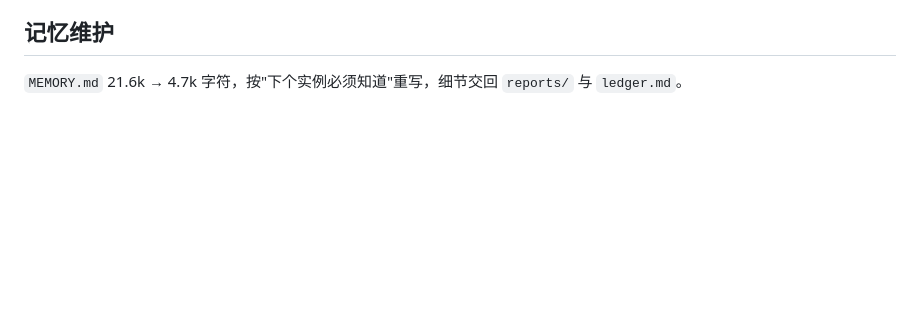
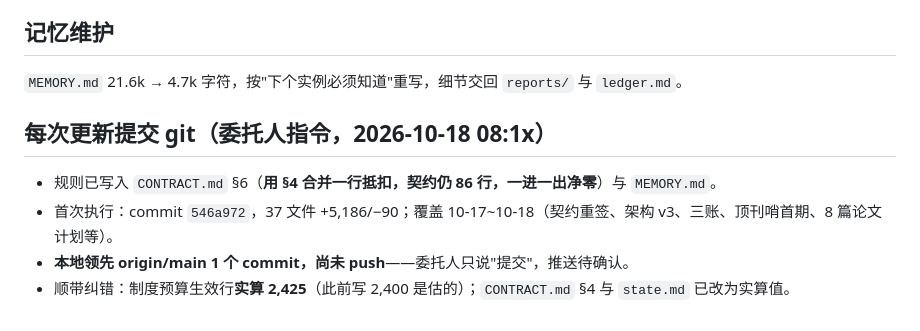
Before and after one commit to splendone/dexter, a Markdown page: .workbuddy-ai/memory/2026-10-18.md, the part around the change. Drawn GitHub-style; blank space fills up the shorter version.

Commit message:
chore: 立「每次更新即提交 git」纪律（契约 §6 + 记忆）
- CONTRACT.md §6 改「带教与留痕」，新增提交纪律；用 §4 合并一行抵扣，契约仍 86 行
- 制度预算生效行改为实算 2,425（原 2,400 为估算），state.md 与契约 §4 同步
- MEMORY.md 记入该纪律；今日工作日志补记

```diff
--- a/.workbuddy-ai/memory/2026-10-18.md
+++ b/.workbuddy-ai/memory/2026-10-18.md
@@ -42,3 +42,10 @@ CP4 是旧框架结构上产不出的——旧框架把形态放在「横切标
 ## 记忆维护
 
 `MEMORY.md` 21.6k → 4.7k 字符，按"下个实例必须知道"重写，细节交回 `reports/` 与 `ledger.md`。
+
+## 每次更新提交 git（委托人指令，2026-10-18 08:1x）
+
+- 规则已写入 `CONTRACT.md` §6（**用 §4 合并一行抵扣，契约仍 86 行，一进一出净零**）与 `MEMORY.md`。
+- 首次执行：commit `546a972`，37 文件 +5,186/−90；覆盖 10-17~10-18（契约重签、架构 v3、三账、顶刊哨首期、8 篇论文计划等）。
+- **本地领先 origin/main 1 个 commit，尚未 push**——委托人只说"提交"，推送待确认。
+- 顺带纠错：制度预算生效行**实算 2,425**（此前写 2,400 是估的）；`CONTRACT.md` §4 与 `state.md` 已改为实算值。
```
Also changed, not shown: .workbuddy-ai/memory/MEMORY.md (+2 -1 lines).
